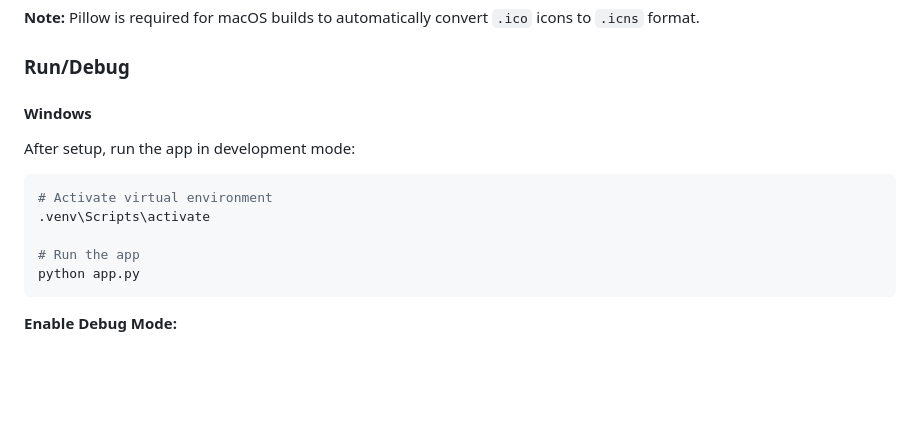
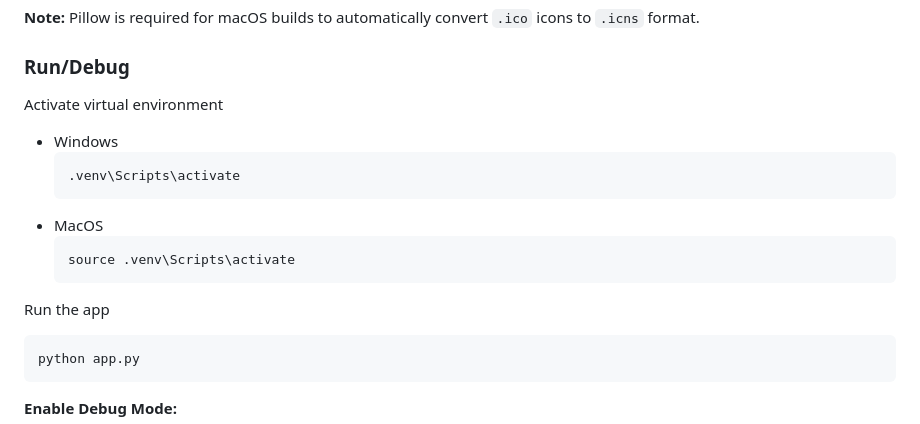
Before and after one commit to CLocs/vid-stamp2, a Markdown page: Readme.md, the part around the change. Drawn GitHub-style; blank space fills up the shorter version.

Commit message:
kaizen readme for venv activate on macos

````diff
--- a/Readme.md
+++ b/Readme.md
@@ -99,15 +99,18 @@ uv sync
 
 ### Run/Debug
 
-#### Windows
+Activate virtual environment
+- Windows
+   ```powershell
+   .venv\Scripts\activate
+   ```
+- MacOS
+   ```powershell
+   source .venv\Scripts\activate
+   ```
 
-After setup, run the app in development mode:
-
+Run the app
 ```powershell
-# Activate virtual environment
-.venv\Scripts\activate
-
-# Run the app
 python app.py
 ```
 
````
